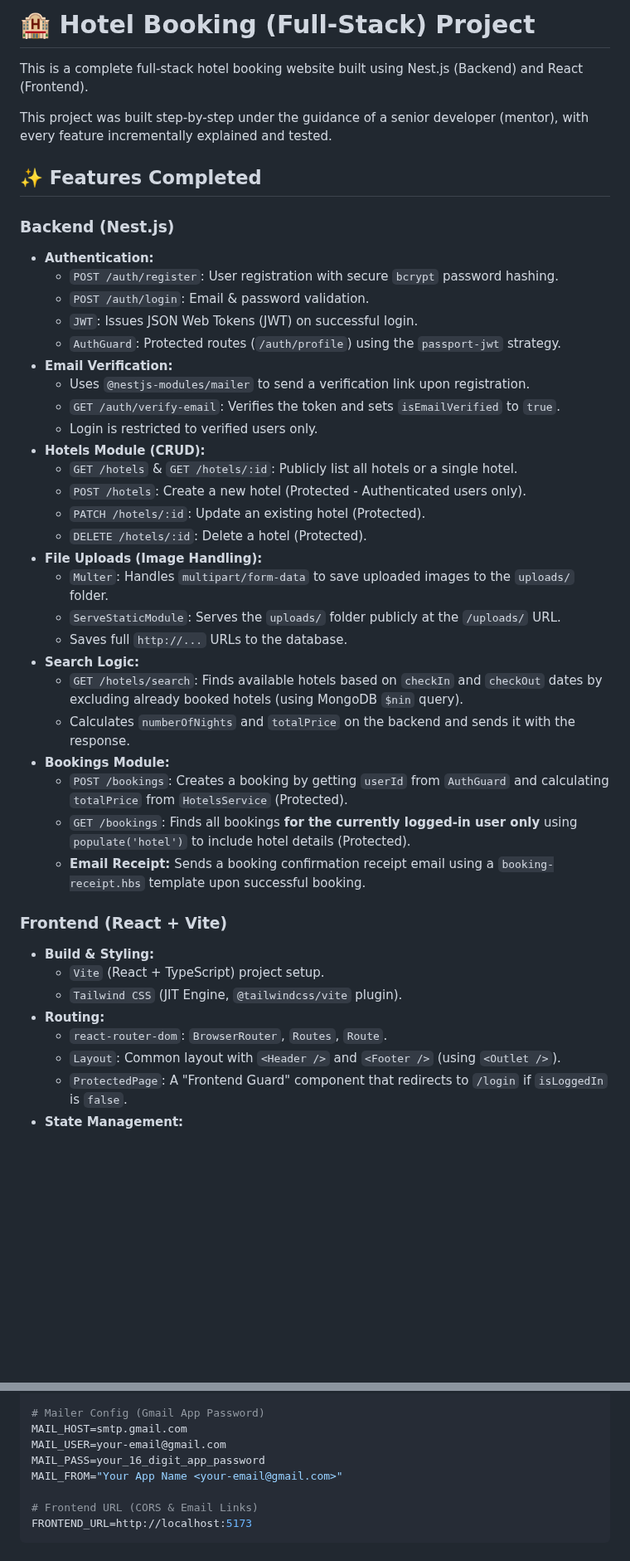
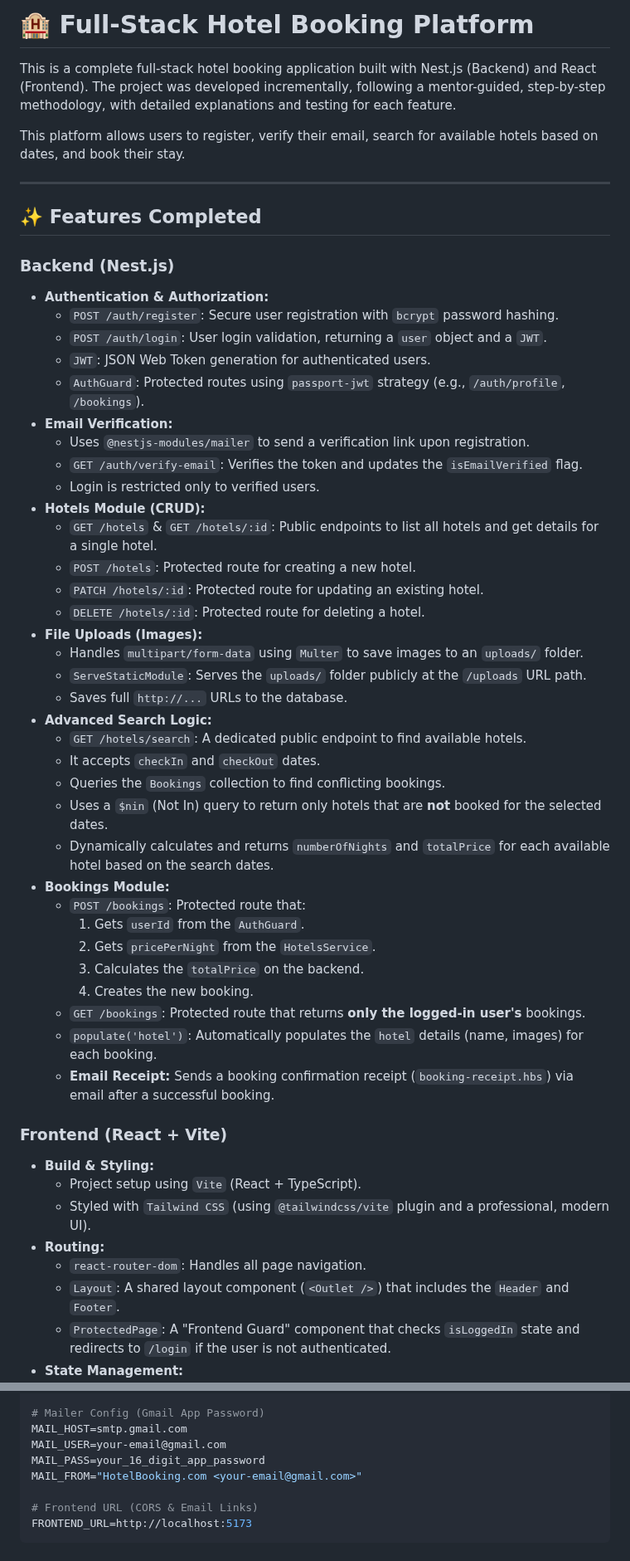
Before and after one commit to haleem-akmal/hotel-booking, a Markdown page: README.md, 2 parts joined by grey strips. Shown at 83% size. GitHub-like rendering; blank space fills up the shorter version.

```diff
--- a/README.md
+++ b/README.md
@@ -1,45 +1,57 @@
 
-# 🏨 Hotel Booking (Full-Stack) Project
+# 🏨 Full-Stack Hotel Booking Platform
 
-This is a complete full-stack hotel booking website built using Nest.js (Backend) and React (Frontend).
+This is a complete full-stack hotel booking application built with Nest.js (Backend) and React (Frontend). The project was developed incrementally, following a mentor-guided, step-by-step methodology, with detailed explanations and testing for each feature.
 
-This project was built step-by-step under the guidance of a senior developer (mentor), with every feature incrementally explained and tested.
+This platform allows users to register, verify their email, search for available hotels based on dates, and book their stay.
+
+---
 
 ## ✨ Features Completed
 
 ### Backend (Nest.js)
-* **Authentication:**
-    * `POST /auth/register`: User registration with secure `bcrypt` password hashing.
-    * `POST /auth/login`: Email & password validation.
-    * `JWT`: Issues JSON Web Tokens (JWT) on successful login.
-    * `AuthGuard`: Protected routes (`/auth/profile`) using the `passport-jwt` strategy.
+
+* **Authentication & Authorization:**
+    * `POST /auth/register`: Secure user registration with `bcrypt` password hashing.
+    * `POST /auth/login`: User login validation, returning a `user` object and a `JWT`.
+    * `JWT`: JSON Web Token generation for authenticated users.
+    * `AuthGuard`: Protected routes using `passport-jwt` strategy (e.g., `/auth/profile`, `/bookings`).
 * **Email Verification:**
     * Uses `@nestjs-modules/mailer` to send a verification link upon registration.
-    * `GET /auth/verify-email`: Verifies the token and sets `isEmailVerified` to `true`.
-    * Login is restricted to verified users only.
+    * `GET /auth/verify-email`: Verifies the token and updates the `isEmailVerified` flag.
+    * Login is restricted only to verified users.
 * **Hotels Module (CRUD):**
-    * `GET /hotels` & `GET /hotels/:id`: Publicly list all hotels or a single hotel.
-    * `POST /hotels`: Create a new hotel (Protected - Authenticated users only).
-    * `PATCH /hotels/:id`: Update an existing hotel (Protected).
-    * `DELETE /hotels/:id`: Delete a hotel (Protected).
-* **File Uploads (Image Handling):**
-    * `Multer`: Handles `multipart/form-data` to save uploaded images to the `uploads/` folder.
-    * `ServeStaticModule`: Serves the `uploads/` folder publicly at the `/uploads/` URL.
+    * `GET /hotels` & `GET /hotels/:id`: Public endpoints to list all hotels and get details for a single hotel.
+    * `POST /hotels`: Protected route for creating a new hotel.
+    * `PATCH /hotels/:id`: Protected route for updating an existing hotel.
+    * `DELETE /hotels/:id`: Protected route for deleting a hotel.
+* **File Uploads (Images):**
+    * Handles `multipart/form-data` using `Multer` to save images to an `uploads/` folder.
+    * `ServeStaticModule`: Serves the `uploads/` folder publicly at the `/uploads` URL path.
     * Saves full `http://...` URLs to the database.
-* **Search Logic:**
-    * `GET /hotels/search`: Finds available hotels based on `checkIn` and `checkOut` dates by excluding already booked hotels (using MongoDB `$nin` query).
-    * Calculates `numberOfNights` and `totalPrice` on the backend and sends it with the response.
+* **Advanced Search Logic:**
+    * `GET /hotels/search`: A dedicated public endpoint to find available hotels.
+    * It accepts `checkIn` and `checkOut` dates.
+    * Queries the `Bookings` collection to find conflicting bookings.
+    * Uses a `$nin` (Not In) query to return only hotels that are **not** booked for the selected dates.
+    * Dynamically calculates and returns `numberOfNights` and `totalPrice` for each available hotel based on the search dates.
 * **Bookings Module:**
-    * `POST /bookings`: Creates a booking by getting `userId` from `AuthGuard` and calculating `totalPrice` from `HotelsService` (Protected).
-    * `GET /bookings`: Finds all bookings **for the currently logged-in user only** using `populate('hotel')` to include hotel details (Protected).
-    * **Email Receipt:** Sends a booking confirmation receipt email using a `booking-receipt.hbs` template upon successful booking.
+    * `POST /bookings`: Protected route that:
+        1.  Gets `userId` from the `AuthGuard`.
+        2.  Gets `pricePerNight` from the `HotelsService`.
+        3.  Calculates the `totalPrice` on the backend.
+        4.  Creates the new booking.
+    * `GET /bookings`: Protected route that returns **only the logged-in user's** bookings.
+    * `populate('hotel')`: Automatically populates the `hotel` details (name, images) for each booking.
+    * **Email Receipt:** Sends a booking confirmation receipt (`booking-receipt.hbs`) via email after a successful booking.
 
 ### Frontend (React + Vite)
+
 * **Build & Styling:**
-    * `Vite` (React + TypeScript) project setup.
-    * `Tailwind CSS` (JIT Engine, `@tailwindcss/vite` plugin).
+    * Project setup using `Vite` (React + TypeScript).
+    * Styled with `Tailwind CSS` (using `@tailwindcss/vite` plugin and a professional, modern UI).
 * **Routing:**
-    * `react-router-dom`: `BrowserRouter`, `Routes`, `Route`.
-    * `Layout`: Common layout with `<Header />` and `<Footer />` (using `<Outlet />`).
-    * `ProtectedPage`: A "Frontend Guard" component that redirects to `/login` if `isLoggedIn` is `false`.
+    * `react-router-dom`: Handles all page navigation.
+    * `Layout`: A shared layout component (`<Outlet />`) that includes the `Header` and `Footer`.
+    * `ProtectedPage`: A "Frontend Guard" component that checks `isLoggedIn` state and redirects to `/login` if the user is not authenticated.
 * **State Management:**
@@ -123,7 +175,7 @@ JWT_VERIFICATION_EXPIRES_IN=10m
 MAIL_HOST=smtp.gmail.com
 MAIL_USER=your-email@gmail.com
 MAIL_PASS=your_16_digit_app_password
-MAIL_FROM="Your App Name <your-email@gmail.com>"
+MAIL_FROM="HotelBooking.com <your-email@gmail.com>"
 
 # Frontend URL (CORS & Email Links)
 FRONTEND_URL=http://localhost:5173
```
Also changed, not shown: other parts of README.md (+69 -29 lines).
